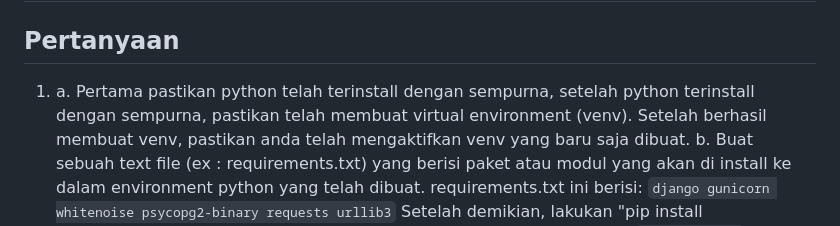
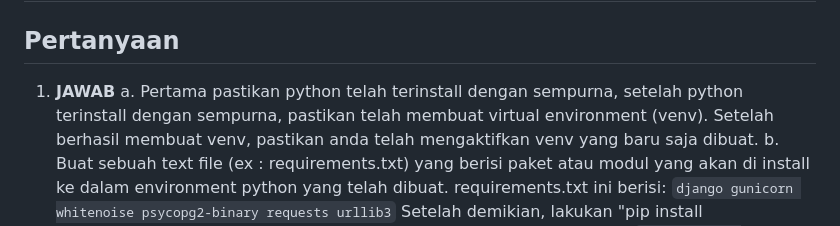
Before and after one commit to alphasuthamedia/BaritoInternational, a Markdown page: README.md, the part around the change. GitHub-like rendering.

Commit message:
mencoba merapikan jawaban pertanyaan pertama

```diff
--- a/README.md
+++ b/README.md
@@ -1,7 +1,9 @@
 # BaritoInternational
 
 ## Pertanyaan
-1.  a.  Pertama pastikan python telah terinstall dengan sempurna, setelah python terinstall dengan sempurna,
+1.
+    **JAWAB**
+    a.  Pertama pastikan python telah terinstall dengan sempurna, setelah python terinstall dengan sempurna,
         pastikan telah membuat virtual environment (venv). Setelah berhasil membuat venv, pastikan anda telah
         mengaktifkan venv yang baru saja dibuat.
     b.  Buat sebuah text file (ex : requirements.txt) yang berisi paket atau modul yang akan di install ke dalam
```
